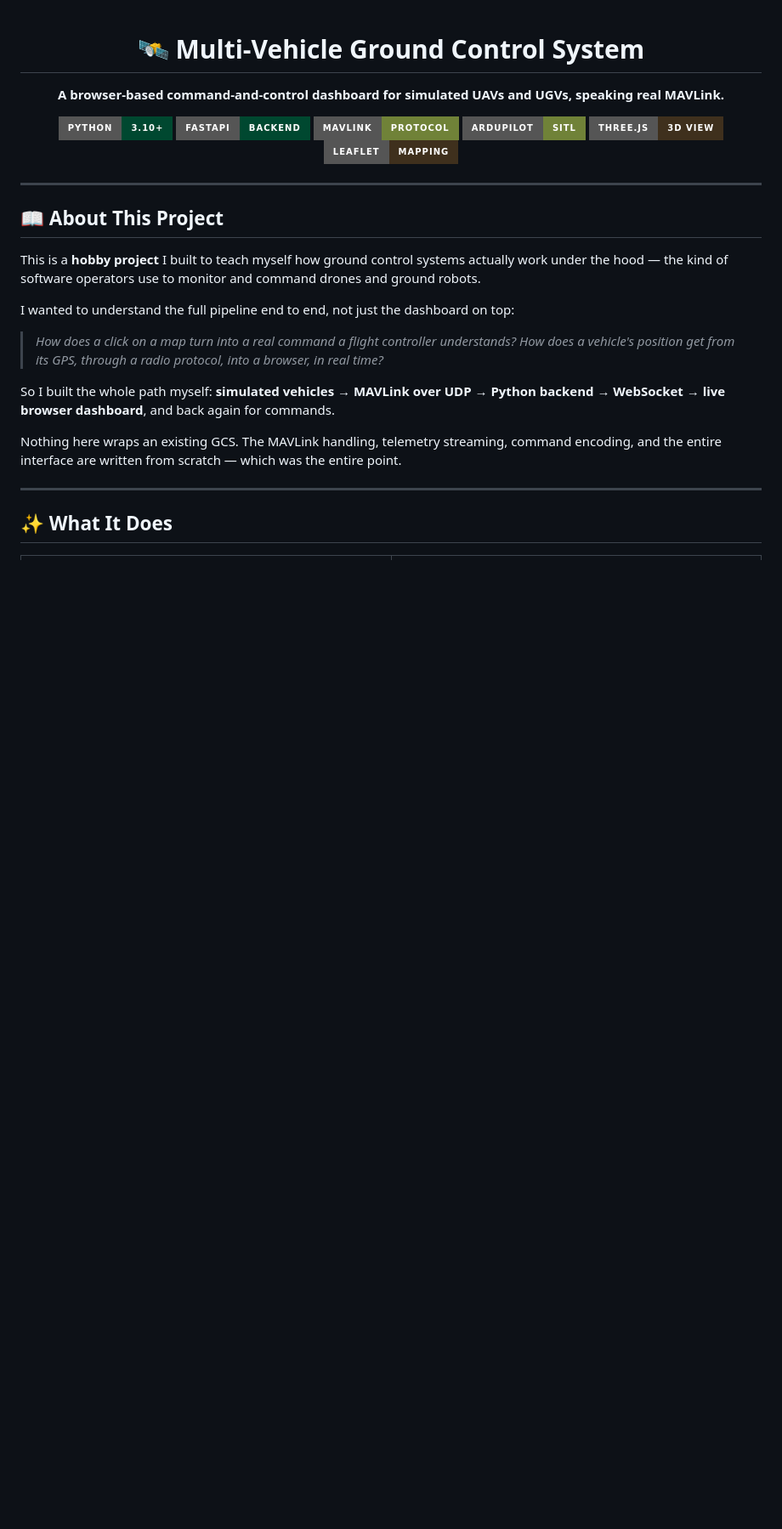
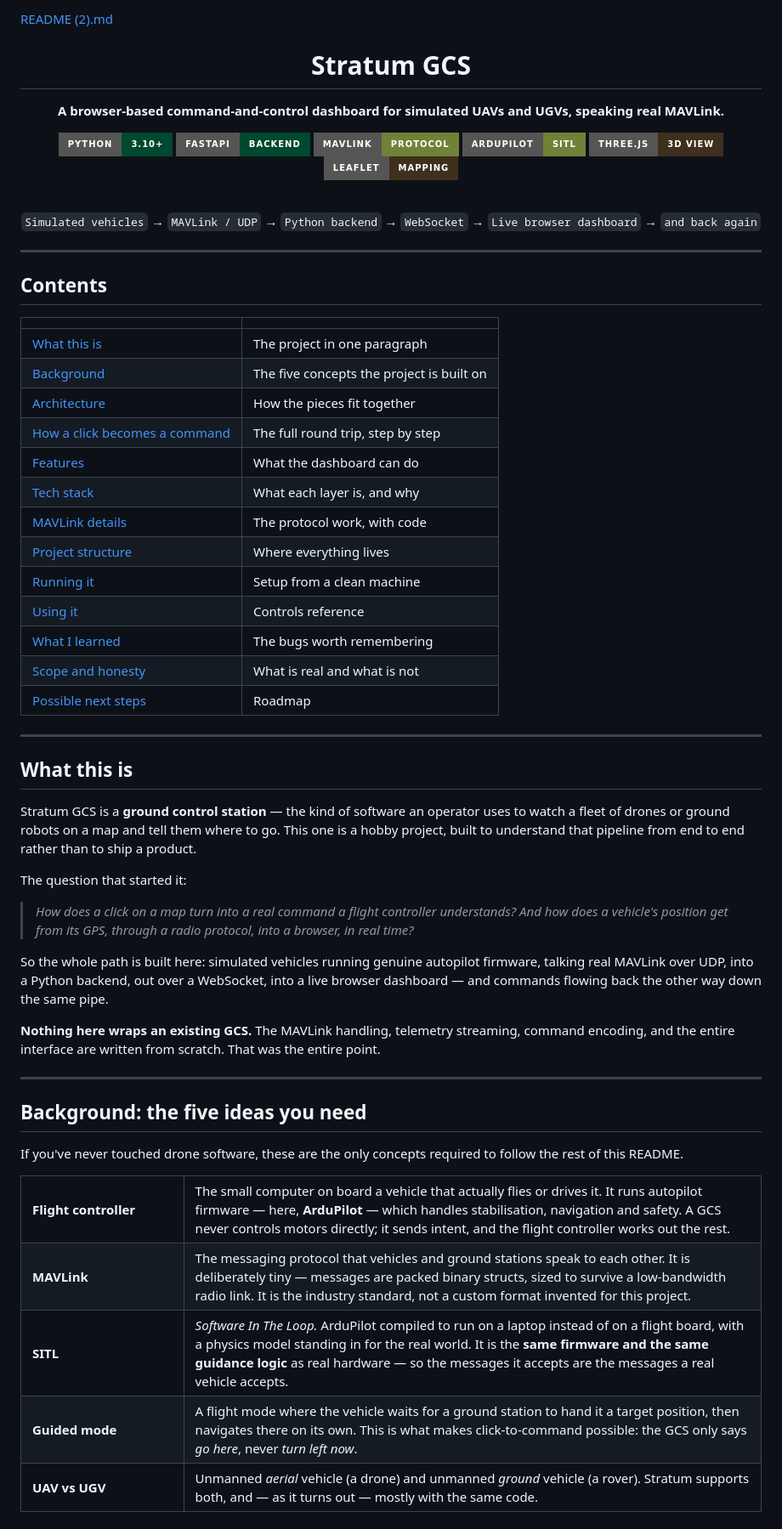
Before and after one commit to dhathri-kesavulu/Stratum_GCS, a Markdown page: README.md, the part around one of its changes. Shown at 85% size. Rendered like a GitHub page; badges without logos; blank space fills up the shorter version.

Commit message:
Revise README
Updated project content and structure in README.md

```diff
--- a/README.md
+++ b/README.md
@@ -1,6 +1,7 @@
+[README (2).md](https://github.com/user-attachments/files/32346680/README.2.md)
 <div align="center">
 
-# 🛰️ Multi-Vehicle Ground Control System
+# Stratum GCS
 
 **A browser-based command-and-control dashboard for simulated UAVs and UGVs, speaking real MAVLink.**
 
@@ -11,22 +12,72 @@
 [![Three.js](https://img.shields.io/badge/Three.js-3D_View-3F301D?style=for-the-badge&logo=three.js&logoColor=white)](https://threejs.org)
 [![Leaflet](https://img.shields.io/badge/Leaflet-Mapping-3F301D?style=for-the-badge&logo=leaflet&logoColor=white)](https://leafletjs.com)
 
+<br>
+
+`Simulated vehicles` → `MAVLink / UDP` → `Python backend` → `WebSocket` → `Live browser dashboard` → `and back again`
+
 </div>
 
 ---
 
-## 📖 About This Project
+## Contents
 
-This is a **hobby project** I built to teach myself how ground control systems actually work under the hood — the kind of software operators use to monitor and command drones and ground robots.
-
-I wanted to understand the full pipeline end to end, not just the dashboard on top:
-
-> *How does a click on a map turn into a real command a flight controller understands? How does a vehicle's position get from its GPS, through a radio protocol, into a browser, in real time?*
-
-So I built the whole path myself: **simulated vehicles → MAVLink over UDP → Python backend → WebSocket → live browser dashboard**, and back again for commands.
-
-Nothing here wraps an existing GCS. The MAVLink handling, telemetry streaming, command encoding, and the entire interface are written from scratch — which was the entire point.
+| | |
+|:---|:---|
+| [What this is](#what-this-is) | The project in one paragraph |
+| [Background](#background-the-five-ideas-you-need) | The five concepts the project is built on |
+| [Architecture](#architecture) | How the pieces fit together |
+| [How a click becomes a command](#how-a-click-becomes-a-command) | The full round trip, step by step |
+| [Features](#features) | What the dashboard can do |
+| [Tech stack](#tech-stack) | What each layer is, and why |
+| [MAVLink details](#mavlink-details) | The protocol work, with code |
+| [Project structure](#project-structure) | Where everything lives |
+| [Running it](#running-it) | Setup from a clean machine |
+| [Using it](#using-it) | Controls reference |
+| [What I learned](#what-i-learned) | The bugs worth remembering |
+| [Scope and honesty](#scope-and-honesty) | What is real and what is not |
+| [Possible next steps](#possible-next-steps) | Roadmap |
 
 ---
 
-## ✨ What It Does
+## What this is
+
+Stratum GCS is a **ground control station** — the kind of software an operator uses to watch a fleet of drones or ground robots on a map and tell them where to go. This one is a hobby project, built to understand that pipeline from end to end rather than to ship a product.
+
+The question that started it:
+
+> *How does a click on a map turn into a real command a flight controller understands? And how does a vehicle's position get from its GPS, through a radio protocol, into a browser, in real time?*
+
+So the whole path is built here: simulated vehicles running genuine autopilot firmware, talking real MAVLink over UDP, into a Python backend, out over a WebSocket, into a live browser dashboard — and commands flowing back the other way down the same pipe.
+
+**Nothing here wraps an existing GCS.** The MAVLink handling, telemetry streaming, command encoding, and the entire interface are written from scratch. That was the entire point.
+
+---
+
+## Background: the five ideas you need
+
+If you've never touched drone software, these are the only concepts required to follow the rest of this README.
+
+<table>
+<tr>
+<td width="22%" valign="top"><b>Flight controller</b></td>
+<td valign="top">The small computer on board a vehicle that actually flies or drives it. It runs autopilot firmware — here, <b>ArduPilot</b> — which handles stabilisation, navigation and safety. A GCS never controls motors directly; it sends intent, and the flight controller works out the rest.</td>
+</tr>
+<tr>
+<td valign="top"><b>MAVLink</b></td>
+<td valign="top">The messaging protocol that vehicles and ground stations speak to each other. It is deliberately tiny — messages are packed binary structs, sized to survive a low-bandwidth radio link. It is the industry standard, not a custom format invented for this project.</td>
+</tr>
+<tr>
+<td valign="top"><b>SITL</b></td>
+<td valign="top"><i>Software In The Loop.</i> ArduPilot compiled to run on a laptop instead of on a flight board, with a physics model standing in for the real world. It is the <b>same firmware and the same guidance logic</b> as real hardware — so the messages it accepts are the messages a real vehicle accepts.</td>
+</tr>
+<tr>
+<td valign="top"><b>Guided mode</b></td>
+<td valign="top">A flight mode where the vehicle waits for a ground station to hand it a target position, then navigates there on its own. This is what makes click-to-command possible: the GCS only says <i>go here</i>, never <i>turn left now</i>.</td>
+</tr>
+<tr>
+<td valign="top"><b>UAV vs UGV</b></td>
+<td valign="top">Unmanned <i>aerial</i> vehicle (a drone) and unmanned <i>ground</i> vehicle (a rover). Stratum supports both, and — as it turns out — mostly with the same code.</td>
+</tr>
+</table>
+
```
Also changed, not shown: other parts of README.md (+217 -110 lines).
